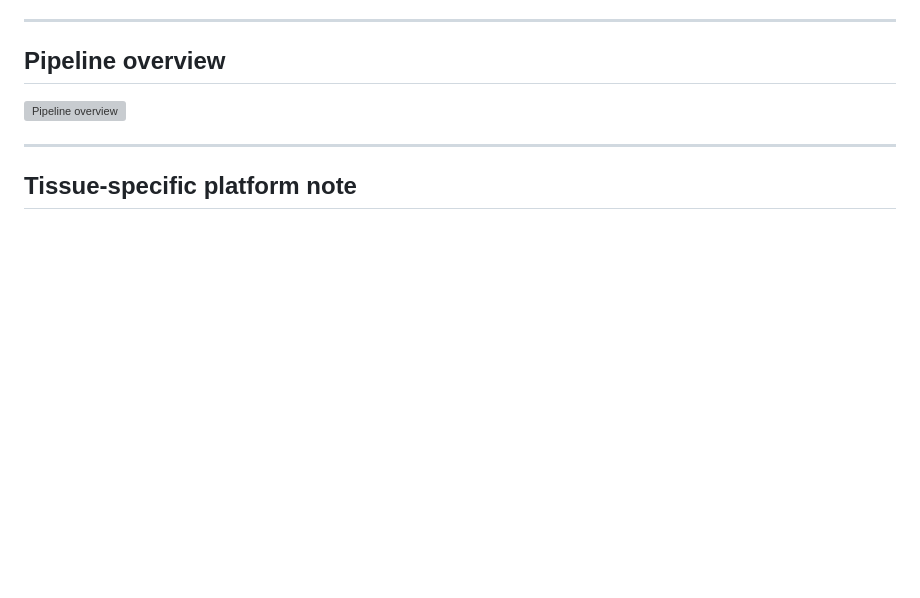
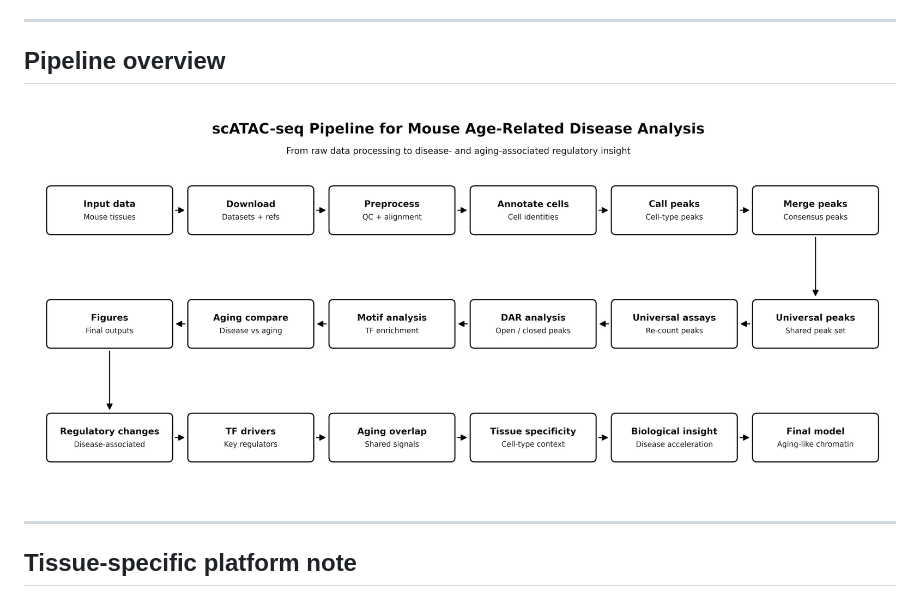
Before and after one commit to YClong015/scATAC-seq-Pipeline-Mouse, a Markdown page: README.md, the part around the change. Drawn GitHub-style; pictures changed too: 09_figures/Pipeline_overview.png (added); blank space fills up the shorter version; grey boxes are pictures that could not be loaded.

Commit message:
Add pipeline overview figure to README

```diff
--- a/README.md
+++ b/README.md
@@ -20,7 +20,7 @@ Disease chromatin remodelling is consistent with the SIPHON model (Patrick et al
 
 ## Pipeline overview
 
-![Pipeline overview](09_figures/Screenshot.png)
+![Pipeline overview](09_figures/Pipeline_overview.png)
 
 ---
 
```
